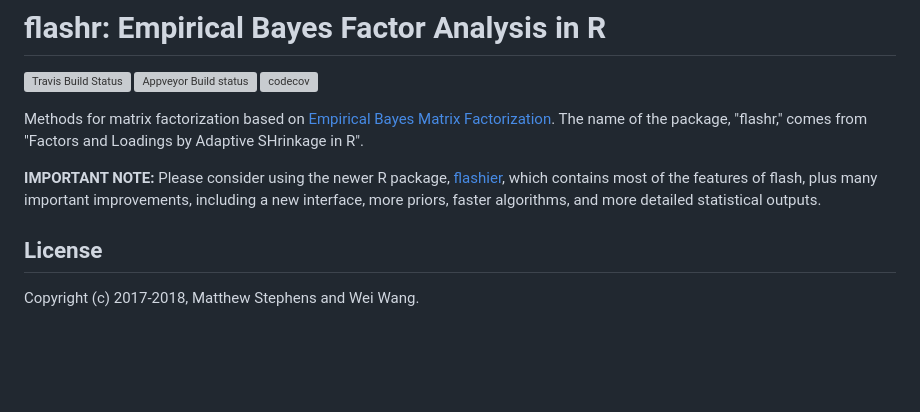
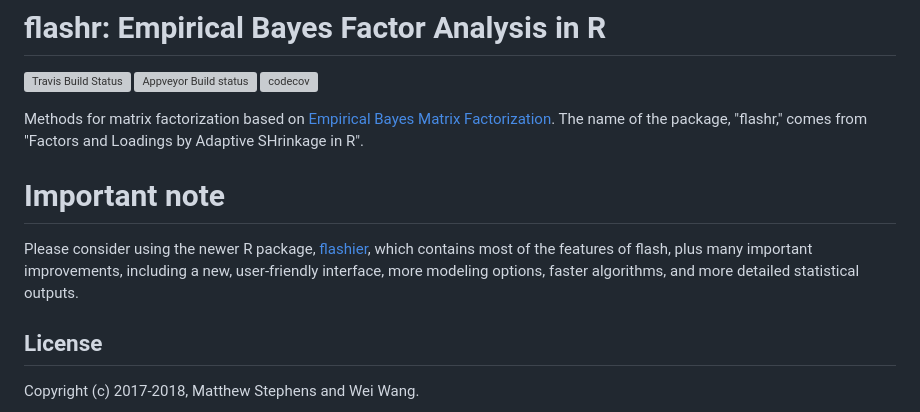
Before and after one commit to stephenslab/flashr, a Markdown page: README.md, the part around the change. Rendered like a GitHub page; blank space fills up the shorter version; grey boxes are pictures that could not be loaded.

```diff
--- a/README.md
+++ b/README.md
@@ -9,11 +9,13 @@ Methods for matrix factorization based on
 The name of the package, "flashr," comes from "Factors and Loadings by
 Adaptive SHrinkage in R".
 
-**IMPORTANT NOTE:** Please consider using the newer R package,
-[flashier](https://github.com/willwerscheid/flashier), which
-contains most of the features of flash, plus many important
-improvements, including a new interface, more priors, faster
-algorithms, and more detailed statistical outputs.
+# Important note
+
+Please consider using the newer R package,
+[flashier](https://github.com/willwerscheid/flashier), which contains
+most of the features of flash, plus many important improvements,
+including a new, user-friendly interface, more modeling options,
+faster algorithms, and more detailed statistical outputs.
 
 ## License
 
```
